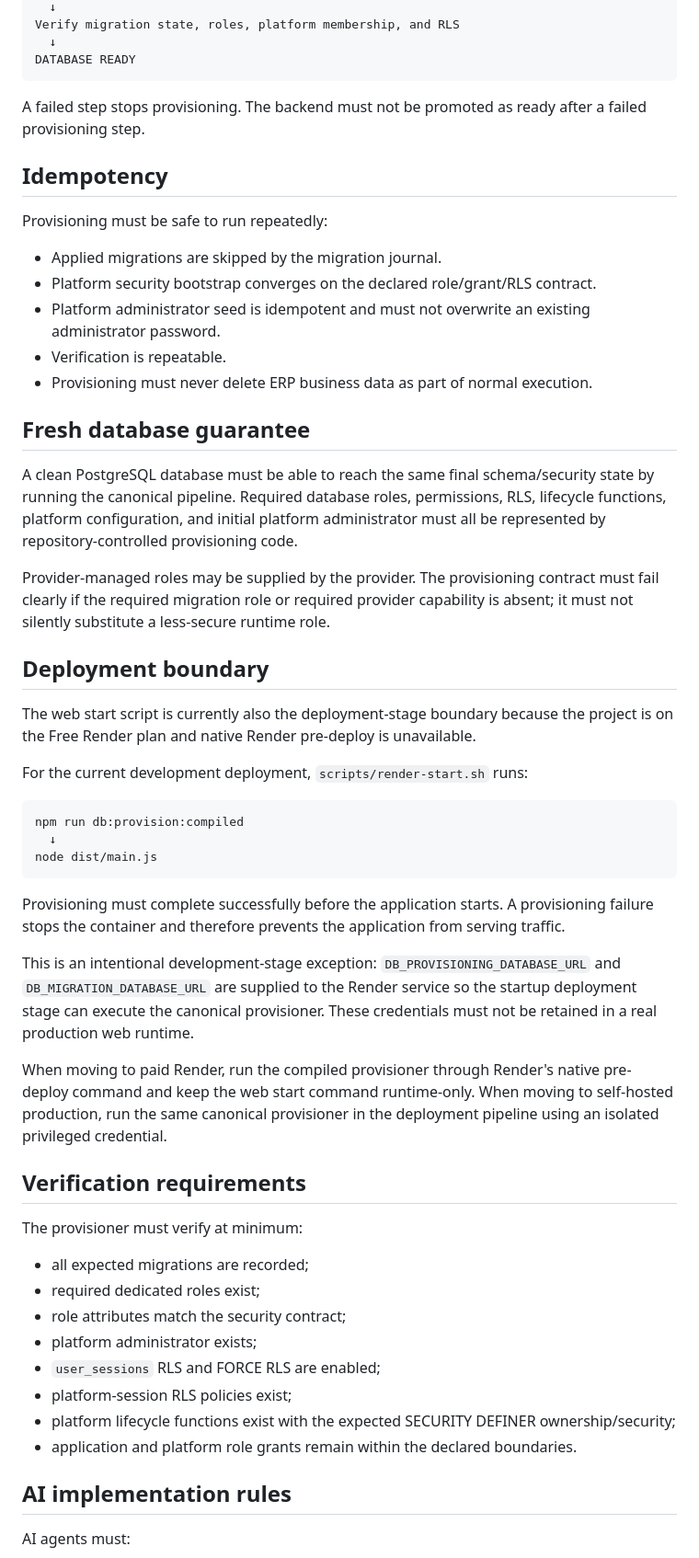
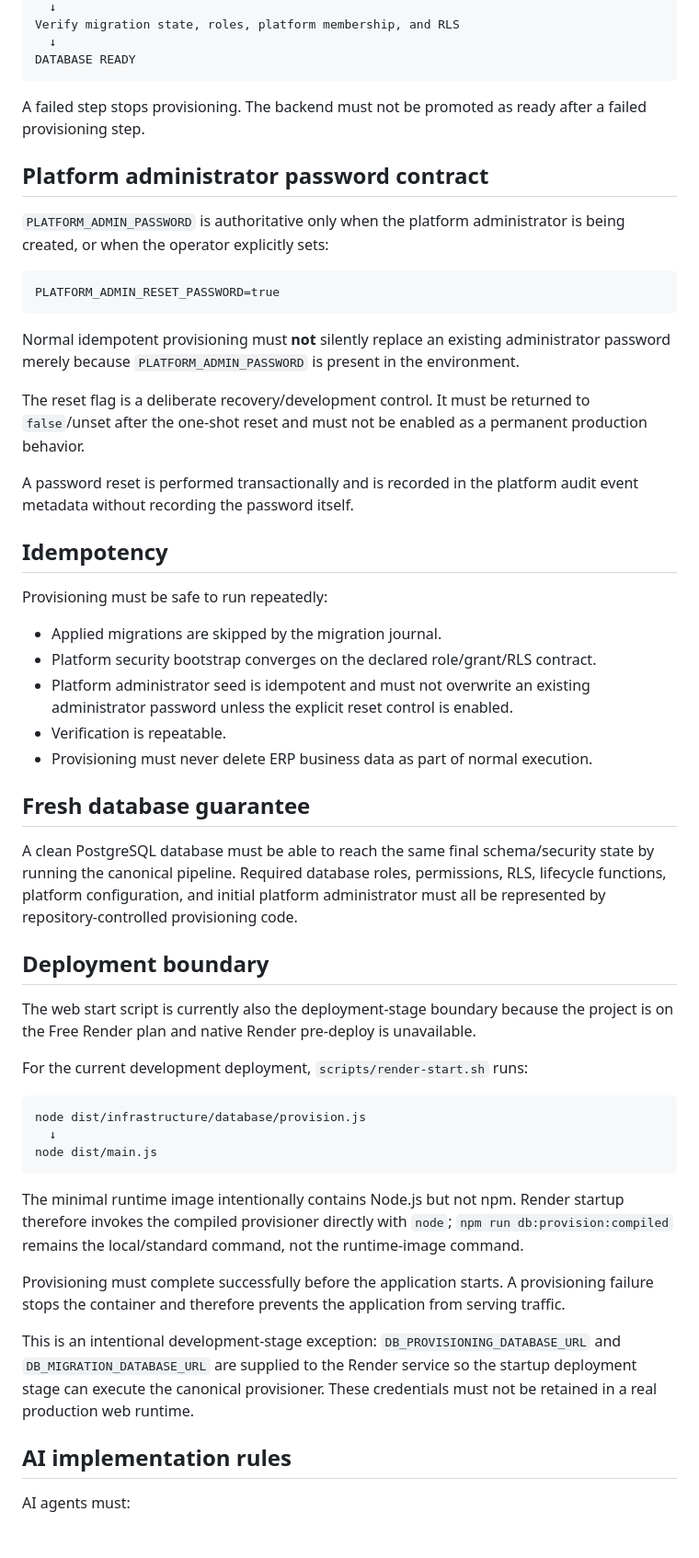
Before and after one commit to Sachin-Salgar/NEW_ERP_FINAL, a Markdown page: .ai/contracts/database-provisioning.md, the part around one of its changes. Shown at 92% size. GitHub-like rendering; blank space fills up the shorter version.

Commit message:
Document platform admin password reset contract

````diff
--- a/.ai/contracts/database-provisioning.md
+++ b/.ai/contracts/database-provisioning.md
@@ -54,21 +54,33 @@ DATABASE READY
 
 A failed step stops provisioning. The backend must not be promoted as ready after a failed provisioning step.
 
+## Platform administrator password contract
+
+`PLATFORM_ADMIN_PASSWORD` is authoritative only when the platform administrator is being created, or when the operator explicitly sets:
+
+```text
+PLATFORM_ADMIN_RESET_PASSWORD=true
+```
+
+Normal idempotent provisioning must **not** silently replace an existing administrator password merely because `PLATFORM_ADMIN_PASSWORD` is present in the environment.
+
+The reset flag is a deliberate recovery/development control. It must be returned to `false`/unset after the one-shot reset and must not be enabled as a permanent production behavior.
+
+A password reset is performed transactionally and is recorded in the platform audit event metadata without recording the password itself.
+
 ## Idempotency
 
 Provisioning must be safe to run repeatedly:
 
 - Applied migrations are skipped by the migration journal.
 - Platform security bootstrap converges on the declared role/grant/RLS contract.
-- Platform administrator seed is idempotent and must not overwrite an existing administrator password.
+- Platform administrator seed is idempotent and must not overwrite an existing administrator password unless the explicit reset control is enabled.
 - Verification is repeatable.
 - Provisioning must never delete ERP business data as part of normal execution.
 
 ## Fresh database guarantee
 
 A clean PostgreSQL database must be able to reach the same final schema/security state by running the canonical pipeline. Required database roles, permissions, RLS, lifecycle functions, platform configuration, and initial platform administrator must all be represented by repository-controlled provisioning code.
-
-Provider-managed roles may be supplied by the provider. The provisioning contract must fail clearly if the required migration role or required provider capability is absent; it must not silently substitute a less-secure runtime role.
 
 ## Deployment boundary
 
@@ -77,29 +89,16 @@ The web start script is currently also the deployment-stage boundary because the
 For the current development deployment, `scripts/render-start.sh` runs:
 
 ```text
-npm run db:provision:compiled
+node dist/infrastructure/database/provision.js
   ↓
 node dist/main.js
 ```
 
+The minimal runtime image intentionally contains Node.js but not npm. Render startup therefore invokes the compiled provisioner directly with `node`; `npm run db:provision:compiled` remains the local/standard command, not the runtime-image command.
+
 Provisioning must complete successfully before the application starts. A provisioning failure stops the container and therefore prevents the application from serving traffic.
 
 This is an intentional development-stage exception: `DB_PROVISIONING_DATABASE_URL` and `DB_MIGRATION_DATABASE_URL` are supplied to the Render service so the startup deployment stage can execute the canonical provisioner. These credentials must not be retained in a real production web runtime.
-
-When moving to paid Render, run the compiled provisioner through Render's native pre-deploy command and keep the web start command runtime-only. When moving to self-hosted production, run the same canonical provisioner in the deployment pipeline using an isolated privileged credential.
-
-## Verification requirements
-
-The provisioner must verify at minimum:
-
-- all expected migrations are recorded;
-- required dedicated roles exist;
-- role attributes match the security contract;
-- platform administrator exists;
-- `user_sessions` RLS and FORCE RLS are enabled;
-- platform-session RLS policies exist;
-- platform lifecycle functions exist with the expected SECURITY DEFINER ownership/security;
-- application and platform role grants remain within the declared boundaries.
 
 ## AI implementation rules
 
````
Also changed, not shown: other parts of .ai/contracts/database-provisioning.md (+7 -4 lines).
